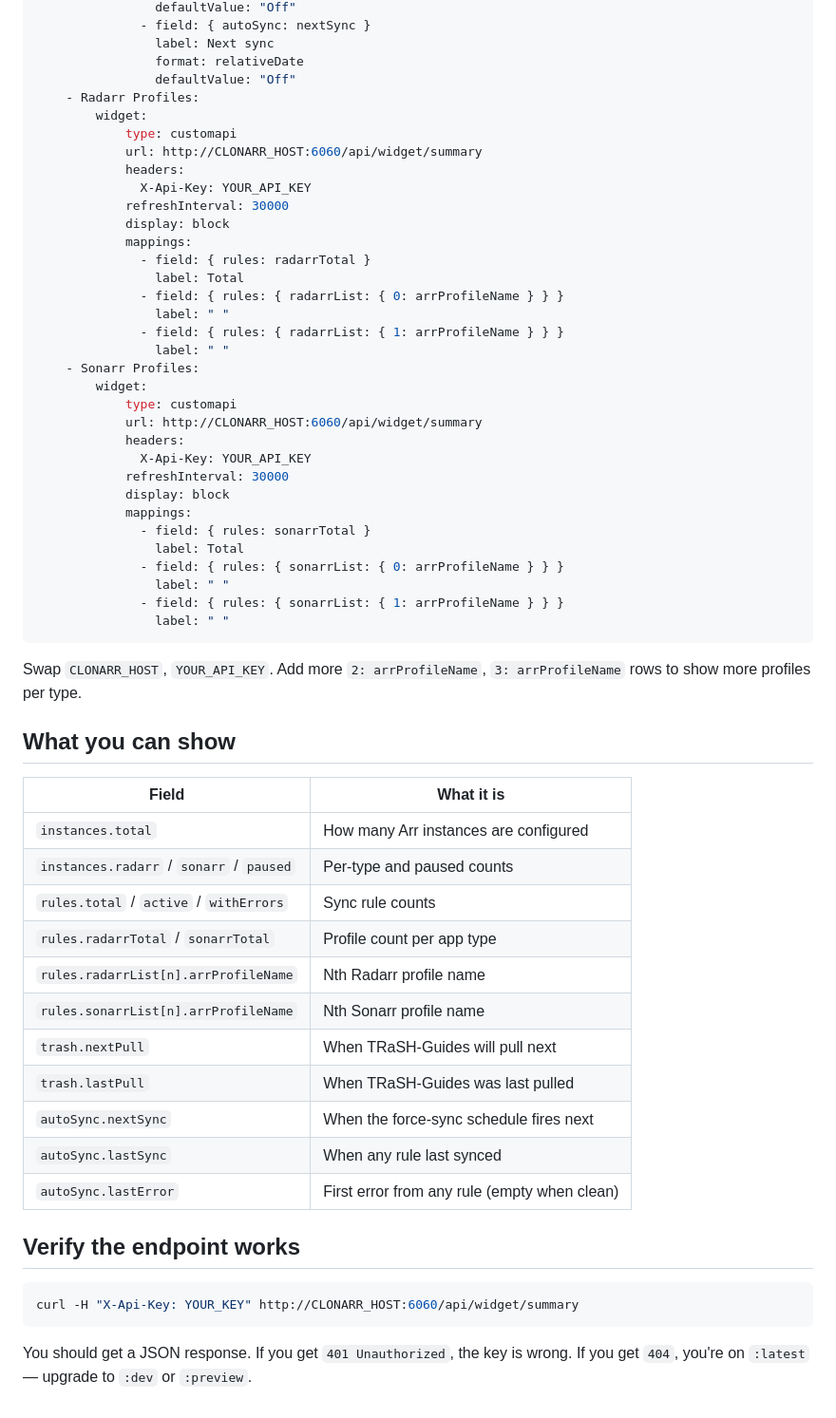
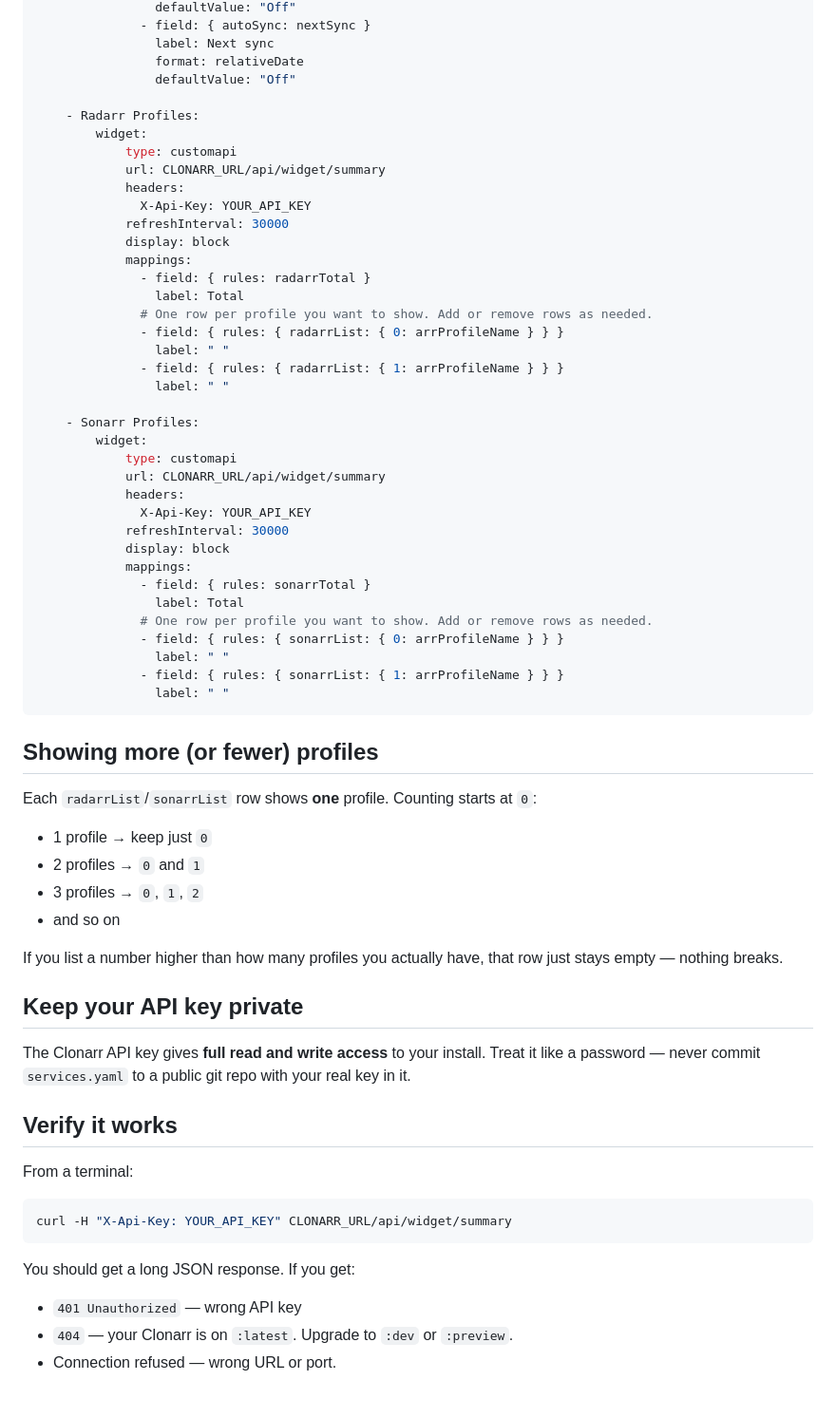
Before and after one commit to ColeSpringer/clonarr, a Markdown page: docs/homepage-widget.md, the part around one of its changes. Shown at 95% size. Drawn GitHub-style.

Commit message:
docs/homepage-widget: rewrite in plain language
Drops the "Nth profile" jargon and the developer-oriented field
cheat-sheet. Adds plain-language counting explanation (1 profile
→ keep just 0, 2 profiles → 0 and 1, ...) plus an inline YAML
comment showing where to add or remove profile rows. Spells out
that the API key grants full read+write access. Lists what each
common error response means in user terms.

Co-Authored-By: Claude Opus 4.7 (1M context) <noreply@anthropic.com>

````diff
--- a/docs/homepage-widget.md
+++ b/docs/homepage-widget.md
@@ -38,10 +41,11 @@ In Clonarr: **Settings → API → copy the key.**
                 label: Next sync
                 format: relativeDate
                 defaultValue: "Off"
+
     - Radarr Profiles:
         widget:
             type: customapi
-            url: http://CLONARR_HOST:6060/api/widget/summary
+            url: CLONARR_URL/api/widget/summary
             headers:
               X-Api-Key: YOUR_API_KEY
             refreshInterval: 30000
@@ -49,14 +53,16 @@ In Clonarr: **Settings → API → copy the key.**
             mappings:
               - field: { rules: radarrTotal }
                 label: Total
+              # One row per profile you want to show. Add or remove rows as needed.
               - field: { rules: { radarrList: { 0: arrProfileName } } }
                 label: " "
               - field: { rules: { radarrList: { 1: arrProfileName } } }
                 label: " "
+
     - Sonarr Profiles:
         widget:
             type: customapi
-            url: http://CLONARR_HOST:6060/api/widget/summary
+            url: CLONARR_URL/api/widget/summary
             headers:
               X-Api-Key: YOUR_API_KEY
             refreshInterval: 30000
@@ -64,34 +70,38 @@ In Clonarr: **Settings → API → copy the key.**
             mappings:
               - field: { rules: sonarrTotal }
                 label: Total
+              # One row per profile you want to show. Add or remove rows as needed.
               - field: { rules: { sonarrList: { 0: arrProfileName } } }
                 label: " "
               - field: { rules: { sonarrList: { 1: arrProfileName } } }
                 label: " "
 ```
 
-Swap `CLONARR_HOST`, `YOUR_API_KEY`. Add more `2: arrProfileName`, `3: arrProfileName` rows to show more profiles per type.
+## Showing more (or fewer) profiles
 
-## What you can show
+Each `radarrList`/`sonarrList` row shows **one** profile. Counting starts at `0`:
 
-| Field | What it is |
-|---|---|
-| `instances.total` | How many Arr instances are configured |
-| `instances.radarr` / `sonarr` / `paused` | Per-type and paused counts |
-| `rules.total` / `active` / `withErrors` | Sync rule counts |
-| `rules.radarrTotal` / `sonarrTotal` | Profile count per app type |
-| `rules.radarrList[n].arrProfileName` | Nth Radarr profile name |
-| `rules.sonarrList[n].arrProfileName` | Nth Sonarr profile name |
-| `trash.nextPull` | When TRaSH-Guides will pull next |
-| `trash.lastPull` | When TRaSH-Guides was last pulled |
-| `autoSync.nextSync` | When the force-sync schedule fires next |
-| `autoSync.lastSync` | When any rule last synced |
-| `autoSync.lastError` | First error from any rule (empty when clean) |
+- 1 profile  → keep just `0`
+- 2 profiles → `0` and `1`
+- 3 profiles → `0`, `1`, `2`
+- and so on
 
-## Verify the endpoint works
+If you list a number higher than how many profiles you actually have, that row just stays empty — nothing breaks.
+
+## Keep your API key private
+
+The Clonarr API key gives **full read and write access** to your install. Treat it like a password — never commit `services.yaml` to a public git repo with your real key in it.
+
+## Verify it works
+
+From a terminal:
 
 ```bash
-curl -H "X-Api-Key: YOUR_KEY" http://CLONARR_HOST:6060/api/widget/summary
+curl -H "X-Api-Key: YOUR_API_KEY" CLONARR_URL/api/widget/summary
 ```
 
-You should get a JSON response. If you get `401 Unauthorized`, the key is wrong. If you get `404`, you're on `:latest` — upgrade to `:dev` or `:preview`.
+You should get a long JSON response. If you get:
+
+- `401 Unauthorized` — wrong API key
+- `404` — your Clonarr is on `:latest`. Upgrade to `:dev` or `:preview`.
+- Connection refused — wrong URL or port.
````
Also changed, not shown: other parts of docs/homepage-widget.md (+8 -5 lines).
